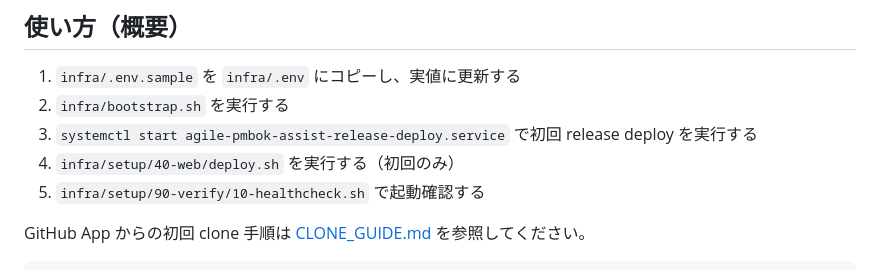
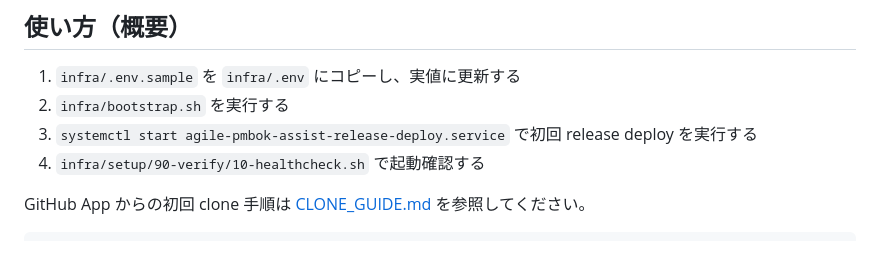
Before and after one commit to LevelCapTech/Agile-PMBOK-Assist, a Markdown page: infra/README.md, the part around the change. Drawn GitHub-style.

Commit message:
Update infra/README.md
Co-authored-by: Copilot <175728472+Copilot@users.noreply.github.com>

```diff
--- a/infra/README.md
+++ b/infra/README.md
@@ -20,8 +20,7 @@
 1. `infra/.env.sample` を `infra/.env` にコピーし、実値に更新する
 2. `infra/bootstrap.sh` を実行する
 3. `systemctl start agile-pmbok-assist-release-deploy.service` で初回 release deploy を実行する
-4. `infra/setup/40-web/deploy.sh` を実行する（初回のみ）
-5. `infra/setup/90-verify/10-healthcheck.sh` で起動確認する
+4. `infra/setup/90-verify/10-healthcheck.sh` で起動確認する
 
 GitHub App からの初回 clone 手順は [CLONE_GUIDE.md](CLONE_GUIDE.md) を参照してください。
 
```
